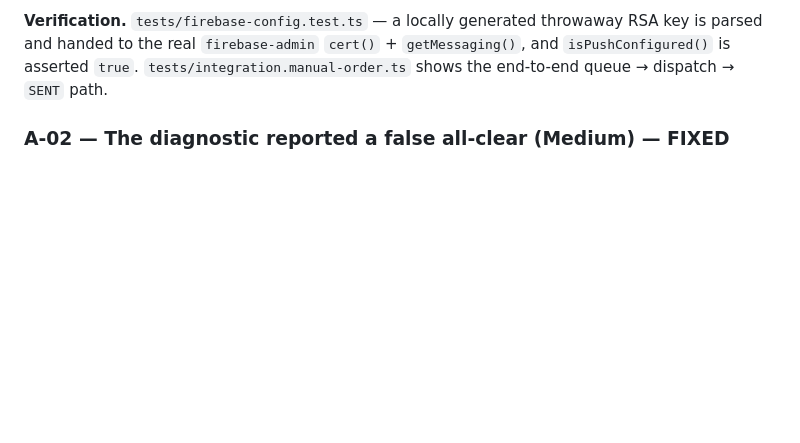
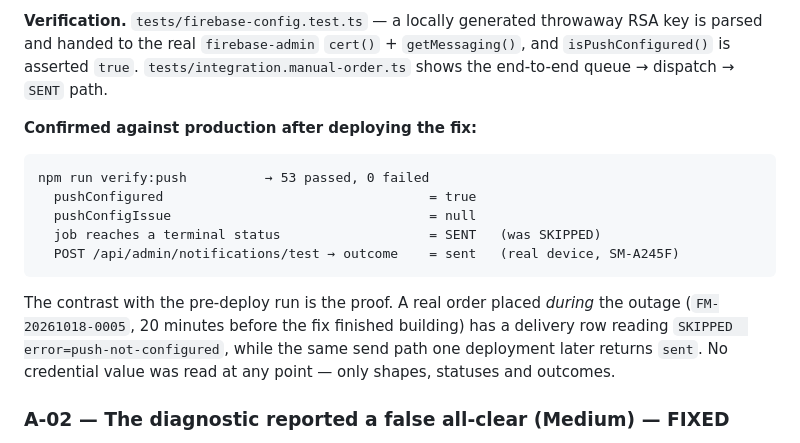
Before and after one commit to nomayen31/Fiber-mesh-, a Markdown page: docs/SECURITY_AUDIT.md, the part around one of its changes. Drawn GitHub-style; blank space fills up the shorter version.

````diff
--- a/docs/SECURITY_AUDIT.md
+++ b/docs/SECURITY_AUDIT.md
@@ -104,6 +104,22 @@ base64 (base64 being newline-proof), normalises escaped `\n` *and* literal newli
 is parsed and handed to the real `firebase-admin` `cert()` + `getMessaging()`, and
 `isPushConfigured()` is asserted `true`. `tests/integration.manual-order.ts` shows the
 end-to-end queue → dispatch → `SENT` path.
+
+**Confirmed against production after deploying the fix:**
+
+```
+npm run verify:push          → 53 passed, 0 failed
+  pushConfigured                                  = true
+  pushConfigIssue                                 = null
+  job reaches a terminal status                   = SENT   (was SKIPPED)
+  POST /api/admin/notifications/test → outcome    = sent   (real device, SM-A245F)
+```
+
+The contrast with the pre-deploy run is the proof. A real order placed *during* the
+outage (`FM-20261018-0005`, 20 minutes before the fix finished building) has a delivery
+row reading `SKIPPED  error=push-not-configured`, while the same send path one
+deployment later returns `sent`. No credential value was read at any point — only
+shapes, statuses and outcomes.
 
 ### A-02 — The diagnostic reported a false all-clear (Medium) — FIXED
 
````
Also changed, not shown: other parts of docs/SECURITY_AUDIT.md (+29 -15 lines), README.md (+6 -6 lines), docs/TESTING_CHECKLIST.md (+10 -11 lines).
